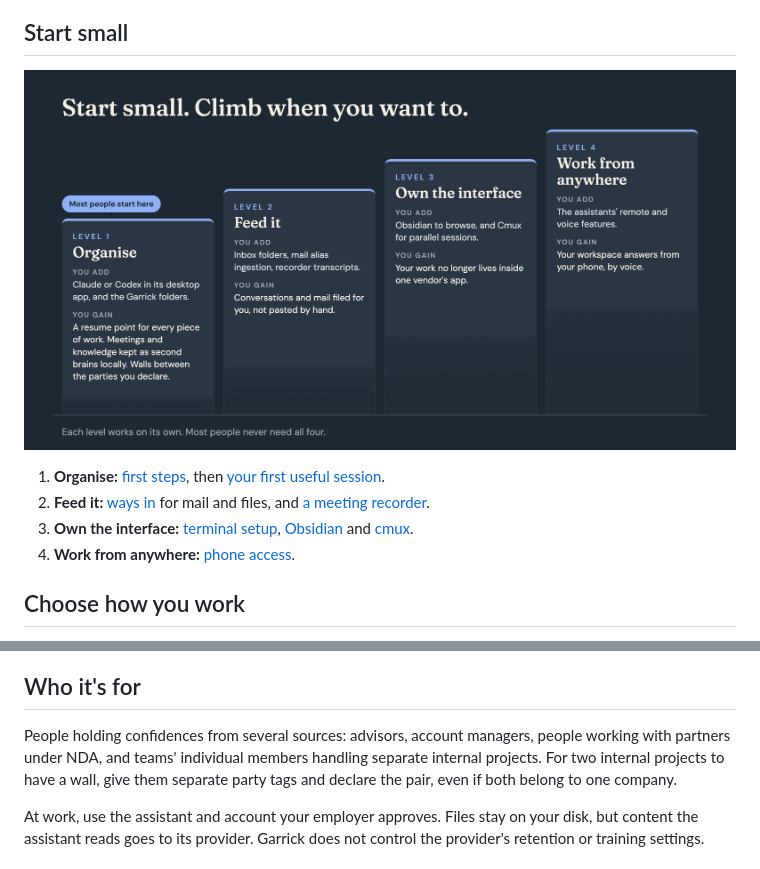
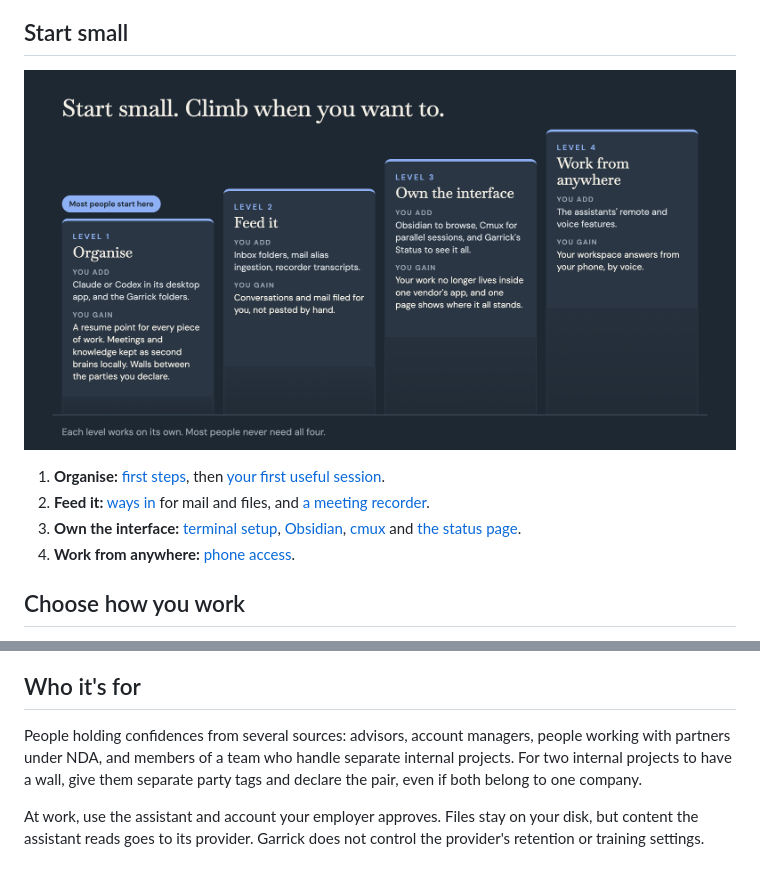
Before and after one commit to iamvenuti/garrick, a Markdown page: README.md, 2 parts joined by grey strips. Rendered like a GitHub page; pictures changed too: docs/assets/adoption-ladder.png.

Commit message:
Adoption ladder: the status page at level 3, set in Baskerville
Owning the interface now includes Garrick's Status, the one page that
shows where everything stands; the README's list links its guide. The
ladder's titles move to Baskerville with the rest of the brand. One
README phrase about teams reads plainly.

Co-Authored-By: Claude Opus 5.5 (1M context) <noreply@anthropic.com>

```diff
--- a/README.md
+++ b/README.md
@@ -16,11 +16,11 @@ Your work may involve customers, partners under NDA and internal projects. Garri
 
 ## Start small
 
-![Start small. Climb when you want to. Level 1, Organise: Claude or Codex in its desktop app and the Garrick folders, for a resume point for every piece of work, meetings and knowledge kept locally, and walls between the parties you declare. Level 2, Feed it: inbox folders, mail alias ingestion and recorder transcripts, so conversations and mail are filed for you. Level 3, Own the interface: Obsidian to browse and cmux for parallel sessions, so your work no longer lives inside one vendor's app. Level 4, Work from anywhere: the assistants' remote and voice features, so your workspace answers from your phone. Each level works on its own.](docs/assets/adoption-ladder.png)
+![Start small. Climb when you want to. Level 1, Organise: Claude or Codex in its desktop app and the Garrick folders, for a resume point for every piece of work, meetings and knowledge kept locally, and walls between the parties you declare. Level 2, Feed it: inbox folders, mail alias ingestion and recorder transcripts, so conversations and mail are filed for you. Level 3, Own the interface: Obsidian to browse, cmux for parallel sessions and Garrick's Status to see it all, so your work no longer lives inside one vendor's app and one page shows where it all stands. Level 4, Work from anywhere: the assistants' remote and voice features, so your workspace answers from your phone. Each level works on its own.](docs/assets/adoption-ladder.png)
 
 1. **Organise:** [first steps](docs/first-steps.md), then [your first useful session](docs/first-session.md).
 2. **Feed it:** [ways in](docs/extras/ways-in.md) for mail and files, and [a meeting recorder](docs/extras/meeting-recorder.md).
-3. **Own the interface:** [terminal setup](docs/terminal-setup.md), [Obsidian](docs/extras/obsidian.md) and [cmux](docs/extras/cmux.md).
+3. **Own the interface:** [terminal setup](docs/terminal-setup.md), [Obsidian](docs/extras/obsidian.md), [cmux](docs/extras/cmux.md) and [the status page](docs/extras/status-page.md).
 4. **Work from anywhere:** [phone access](docs/extras/phone-access.md).
 
 ## Choose how you work
@@ -48,7 +48,7 @@ Already set up? [Your first useful session](docs/first-session.md) takes one con
 
 ## Who it's for
 
-People holding confidences from several sources: advisors, account managers, people working with partners under NDA, and teams' individual members handling separate internal projects. For two internal projects to have a wall, give them separate party tags and declare the pair, even if both belong to one company.
+People holding confidences from several sources: advisors, account managers, people working with partners under NDA, and members of a team who handle separate internal projects. For two internal projects to have a wall, give them separate party tags and declare the pair, even if both belong to one company.
 
 At work, use the assistant and account your employer approves. Files stay on your disk, but content the assistant reads goes to its provider. Garrick does not control the provider's retention or training settings.
 
```
Also changed, not shown: 1 other file.
